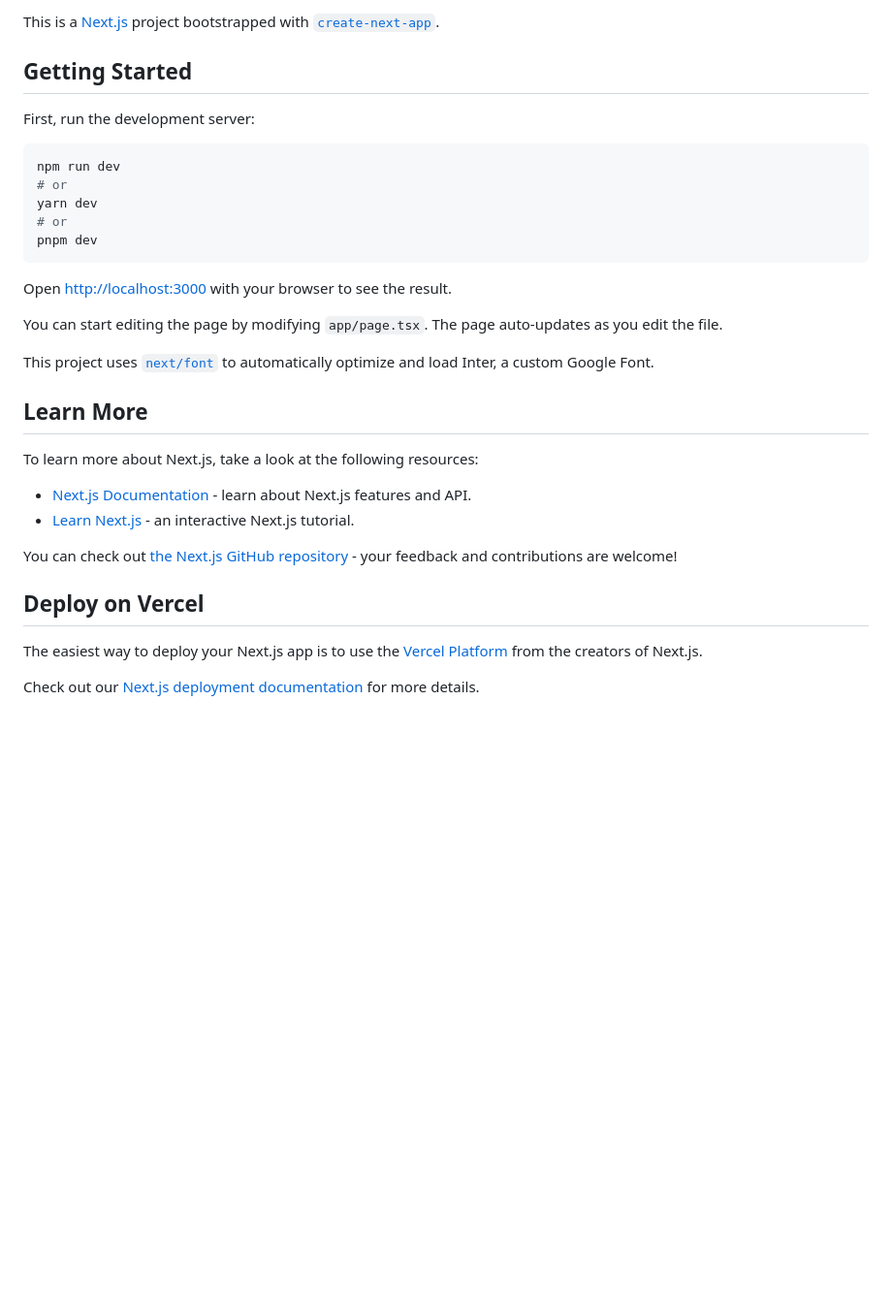
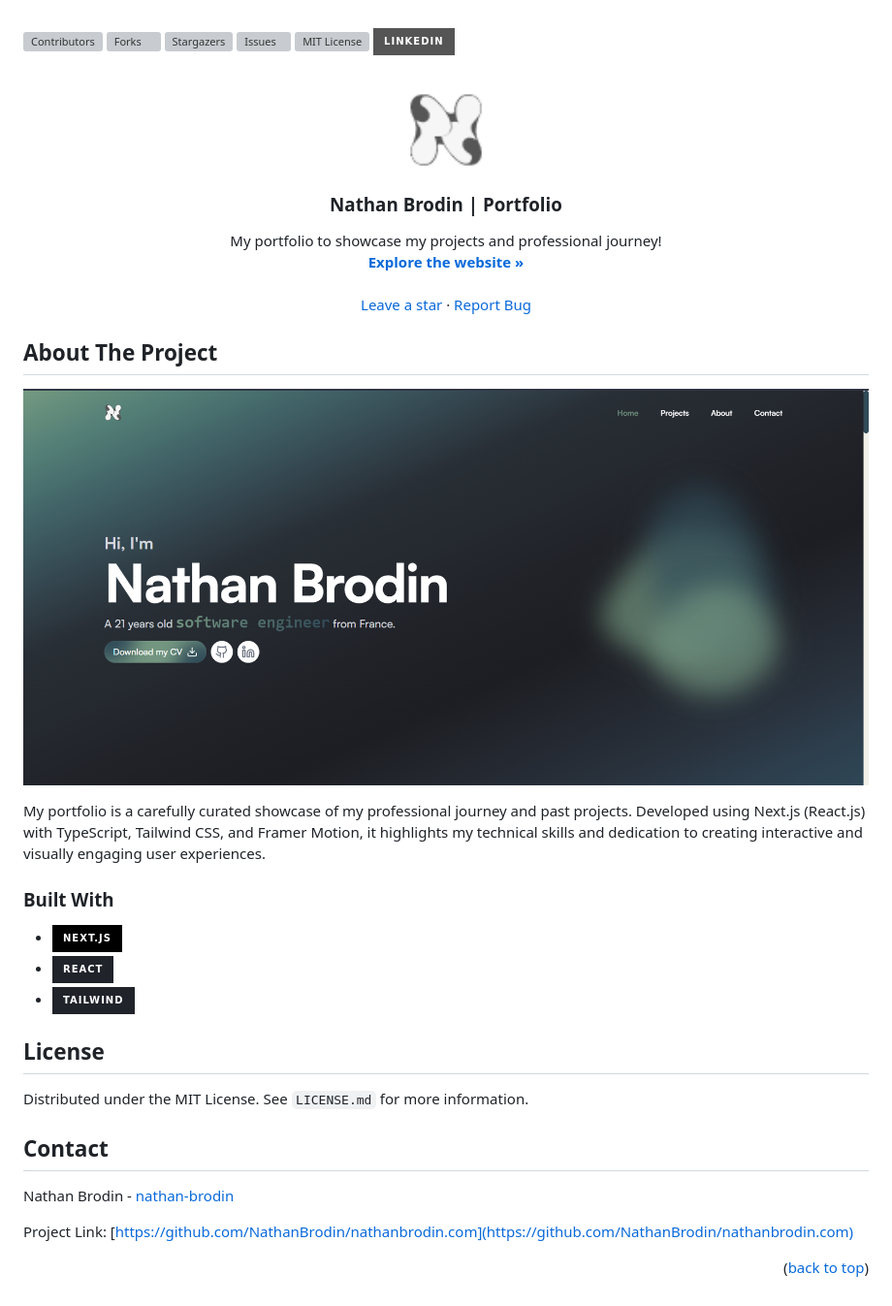
Before and after one commit to NathanBrodin/nathanbrodin.com, a Markdown page: README.md, the part around the change. Shown: that part at 97% size. Rendered like a GitHub page; pictures changed too: .github/images/home.png (added), .github/images/logo.png (added); badges without logos; blank space fills up the shorter version; grey boxes are pictures that could not be loaded.

Commit message:
more stuff

````diff
--- a/README.md
+++ b/README.md
@@ -1,34 +1,88 @@
-This is a [Next.js](https://nextjs.org/) project bootstrapped with [`create-next-app`](https://github.com/vercel/next.js/tree/canary/packages/create-next-app).
+<a name="readme-top"></a>
 
-## Getting Started
+<!-- PROJECT SHIELDS -->
+<!--
+*** I'm using markdown "reference style" links for readability.
+*** Reference links are enclosed in brackets [ ] instead of parentheses ( ).
+*** See the bottom of this document for the declaration of the reference variables
+*** for contributors-url, forks-url, etc. This is an optional, concise syntax you may use.
+*** https://www.markdownguide.org/basic-syntax/#reference-style-links
+-->
+[![Contributors][contributors-shield]][contributors-url]
+[![Forks][forks-shield]][forks-url]
+[![Stargazers][stars-shield]][stars-url]
+[![Issues][issues-shield]][issues-url]
+[![MIT License][license-shield]][license-url]
+[![LinkedIn][linkedin-shield]][linkedin-url]
 
-First, run the development server:
 
-```bash
-npm run dev
-# or
-yarn dev
-# or
-pnpm dev
-```
 
-Open [http://localhost:3000](http://localhost:3000) with your browser to see the result.
+<!-- PROJECT LOGO -->
+<br />
+<div align="center">
+  <a href="https://github.com/NathanBrodin/nathanbrodin.com">
+    <img src=".github/images/logo.png" alt="Logo" width="80" height="80">
+  </a>
 
-You can start editing the page by modifying `app/page.tsx`. The page auto-updates as you edit the file.
+  <h3 align="center">Nathan Brodin | Portfolio</h3>
 
-This project uses [`next/font`](https://nextjs.org/docs/basic-features/font-optimization) to automatically optimize and load Inter, a custom Google Font.
+  <p align="center">
+    My portfolio to showcase my projects and professional journey!
+    <br />
+    <a href="https:///nathanbrodin.com"><strong>Explore the website »</strong></a>
+    <br />
+    <br />
+    <a href="https://github.com/NathanBrodin/nathanbrodin.com/">Leave a star</a>
+    ·
+    <a href="https://github.com/NathanBrodin/nathanbrodin.com/issues">Report Bug</a>
+  </p>
+</div>
 
-## Learn More
+<!-- ABOUT THE PROJECT -->
+## About The Project
 
-To learn more about Next.js, take a look at the following resources:
+![Website Screen Shot](.github/images/home.png)
 
-- [Next.js Documentation](https://nextjs.org/docs) - learn about Next.js features and API.
-- [Learn Next.js](https://nextjs.org/learn) - an interactive Next.js tutorial.
+My portfolio is a carefully curated showcase of my professional journey and past projects. Developed using Next.js (React.js) with TypeScript, Tailwind CSS, and Framer Motion, it highlights my technical skills and dedication to creating interactive and visually engaging user experiences.
 
-You can check out [the Next.js GitHub repository](https://github.com/vercel/next.js/) - your feedback and contributions are welcome!
+### Built With
 
-## Deploy on Vercel
+* [![Next][Next.js]][Next-url]
+* [![React][React.js]][React-url]
+* [![Tailwind-CSS][TailwindCSS]][Tailwind-url]
 
-The easiest way to deploy your Next.js app is to use the [Vercel Platform](https://vercel.com/new?utm_medium=default-template&filter=next.js&utm_source=create-next-app&utm_campaign=create-next-app-readme) from the creators of Next.js.
+<!-- LICENSE -->
+## License
 
-Check out our [Next.js deployment documentation](https://nextjs.org/docs/deployment) for more details.
+Distributed under the MIT License. See `LICENSE.md` for more information.
+
+<!-- CONTACT -->
+## Contact
+
+Nathan Brodin - [nathan-brodin](https://www.linkedin.com/in/nathan-brodin)
+
+Project Link: [https://github.com/NathanBrodin/nathanbrodin.com](https://github.com/NathanBrodin/nathanbrodin.com)
+
+<p align="right">(<a href="#readme-top">back to top</a>)</p>
+
+
+<!-- MARKDOWN LINKS & IMAGES -->
+<!-- https://www.markdownguide.org/basic-syntax/#reference-style-links -->
+[contributors-shield]: https://img.shields.io/github/contributors/nathanbrodin/nathanbrodin.com?style=for-the-badge
+[contributors-url]: https://github.com/NathanBrodin/nathanbrodin.com/graphs/contributors
+[forks-shield]: https://img.shields.io/github/forks/nathanbrodin/nathanbrodin.com?style=for-the-badge
+[forks-url]: https://github.com/NathanBrodin/nathanbrodin.com/network/members
+[stars-shield]: https://img.shields.io/github/stars/nathanbrodin/nathanbrodin.com?style=for-the-badge
+[stars-url]: https://github.com/NathanBrodin/nathanbrodin.com/stargazers
+[issues-shield]: https://img.shields.io/github/issues/nathanbrodin/nathanbrodin.com?style=for-the-badge
+[issues-url]: https://github.com/NathanBrodin/nathanbrodin.com/issues
+[license-shield]: https://img.shields.io/github/license/nathanbrodin/nathanbrodin.com?style=for-the-badge
+[license-url]: https://github.com/NathanBrodin/nathanbrodin.com/blob/main/LICENSE.txt
+[linkedin-shield]: https://img.shields.io/badge/-LinkedIn-black.svg?style=for-the-badge&logo=linkedin&colorB=555
+[linkedin-url]: https://linkedin.com/in/nathan-brodin
+[Next.js]: https://img.shields.io/badge/next.js-000000?style=for-the-badge&logo=nextdotjs&logoColor=white
+[Next-url]: https://nextjs.org/
+[React.js]: https://img.shields.io/badge/React-20232A?style=for-the-badge&logo=react&logoColor=61DAFB
+[React-url]: https://reactjs.org/
+[TailwindCSS]: https://img.shields.io/badge/Tailwind-20232A?style=for-the-badge&logo=tailwind-css&logoColor=61DAFB
+[Tailwind-url]: https://tailwindcss.com/
````
Also changed, not shown: 8 other files.
